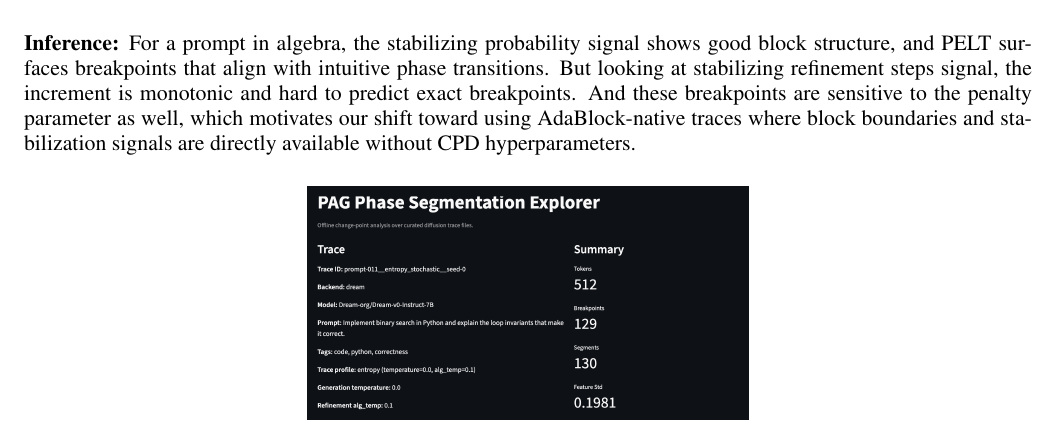
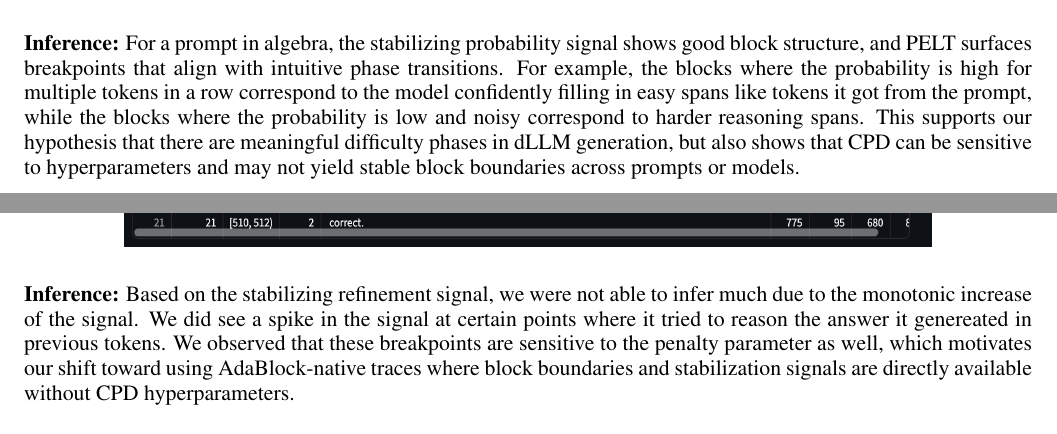
Before and after one commit to k-keshav-k/Phase-Assisted-Generation, a LaTeX paper (writeup/writeup.tex): part of page 4 of 7 before the commit and two parts of pages 3 and 4 of 8 after it, the two joined at a grey line, cut so that both start at the same text. Compiled offline with pdfLaTeX.

Commit message:
Update some inference in writeup

```diff
--- a/writeup/writeup.tex
+++ b/writeup/writeup.tex
@@ -101,12 +101,14 @@ Qualitatively, PELT produced useful structure: some prompts show clear regime sh
     \includegraphics[width=0.8\linewidth,height=0.4\linewidth]{../phase_cpd/results_pelt/pelt_images/algebra_images/algebra_stab_prob_segments.png}
 \end{center}
 
+\textbf{Inference:} For a prompt in algebra, the stabilizing probability signal shows good block structure, and PELT surfaces breakpoints that align with intuitive phase transitions. For example, the blocks where the probability is high for multiple tokens in a row correspond to the model confidently filling in easy spans like tokens it got from the prompt, while the blocks where the probability is low and noisy correspond to harder reasoning spans. This supports our hypothesis that there are meaningful difficulty phases in dLLM generation, but also shows that CPD can be sensitive to hyperparameters and may not yield stable block boundaries across prompts or models.
+
 \begin{center}
     \includegraphics[width=1\linewidth,height=0.4\linewidth]{../phase_cpd/results_pelt/pelt_images/algebra_images/algebra_stab_ref_steps.png}
     \includegraphics[width=0.8\linewidth,height=0.4\linewidth]{../phase_cpd/results_pelt/pelt_images/algebra_images/algebra_stab_ref_steps_segments.png}
 \end{center}
 
-\textbf{Inference:} For a prompt in algebra, the stabilizing probability signal shows good block structure, and PELT surfaces breakpoints that align with intuitive phase transitions. But looking at stabilizing refinement steps signal, the increment is monotonic and hard to predict exact breakpoints. And these breakpoints are sensitive to the penalty parameter as well, which motivates our shift toward using AdaBlock-native traces where block boundaries and stabilization signals are directly available without CPD hyperparameters.
+\textbf{Inference:} Based on the stabilizing refinement signal, we were not able to infer much due to the monotonic increase of the signal. We did see a spike in the signal at certain points where it tried to reason the answer it genereated in previous tokens. We observed that these breakpoints are sensitive to the penalty parameter as well, which motivates our shift toward using AdaBlock-native traces where block boundaries and stabilization signals are directly available without CPD hyperparameters.
 
 \begin{center}
     \includegraphics[height=0.3\linewidth]{../phase_cpd/results_pelt/pelt_images/binary_search_images/binary_prompt.png}
```
Also changed, not shown: writeup/writeup.pdf, writeup/writeup.tex (4 more changed lines).
